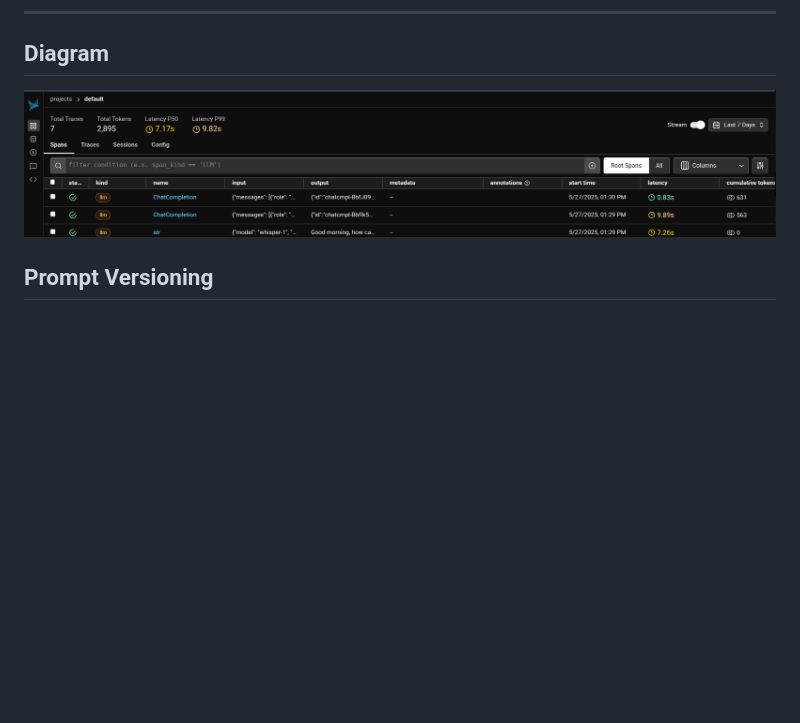
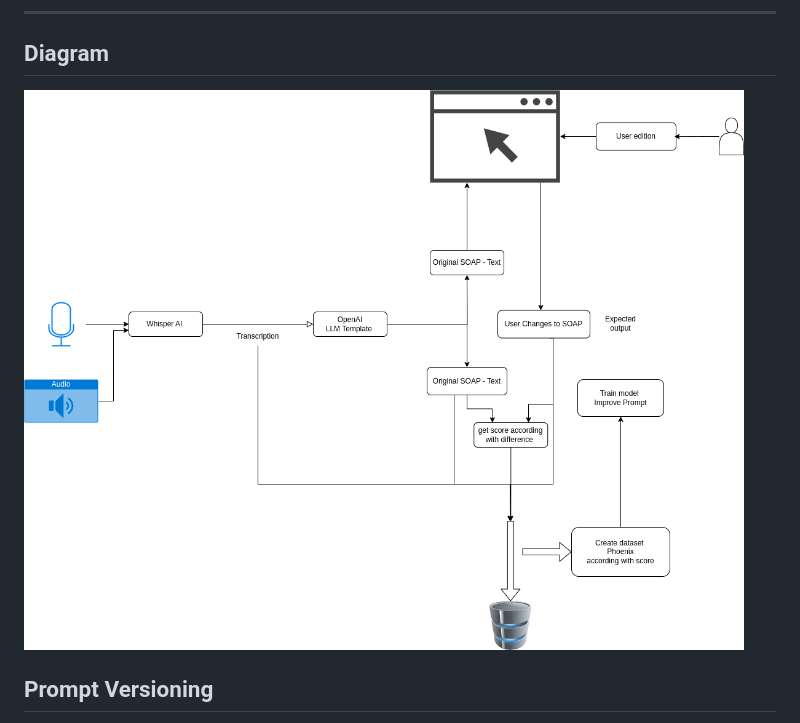
Before and after one commit to eostos/medical-notes-automated, a Markdown page: readme.md, the part around the change. GitHub-like rendering; blank space fills up the shorter version.

```diff
--- a/readme.md
+++ b/readme.md
@@ -22,7 +22,7 @@
 
 ---
 ## Diagram
-![Phoenix Metrics - Prompts versions](images/image.png)
+![ input - transc - get note - UI - get note edited - DB - Phoenix ](images/diagram-feedback-loop.drawio.png)
 
 ## Prompt Versioning
 
```
